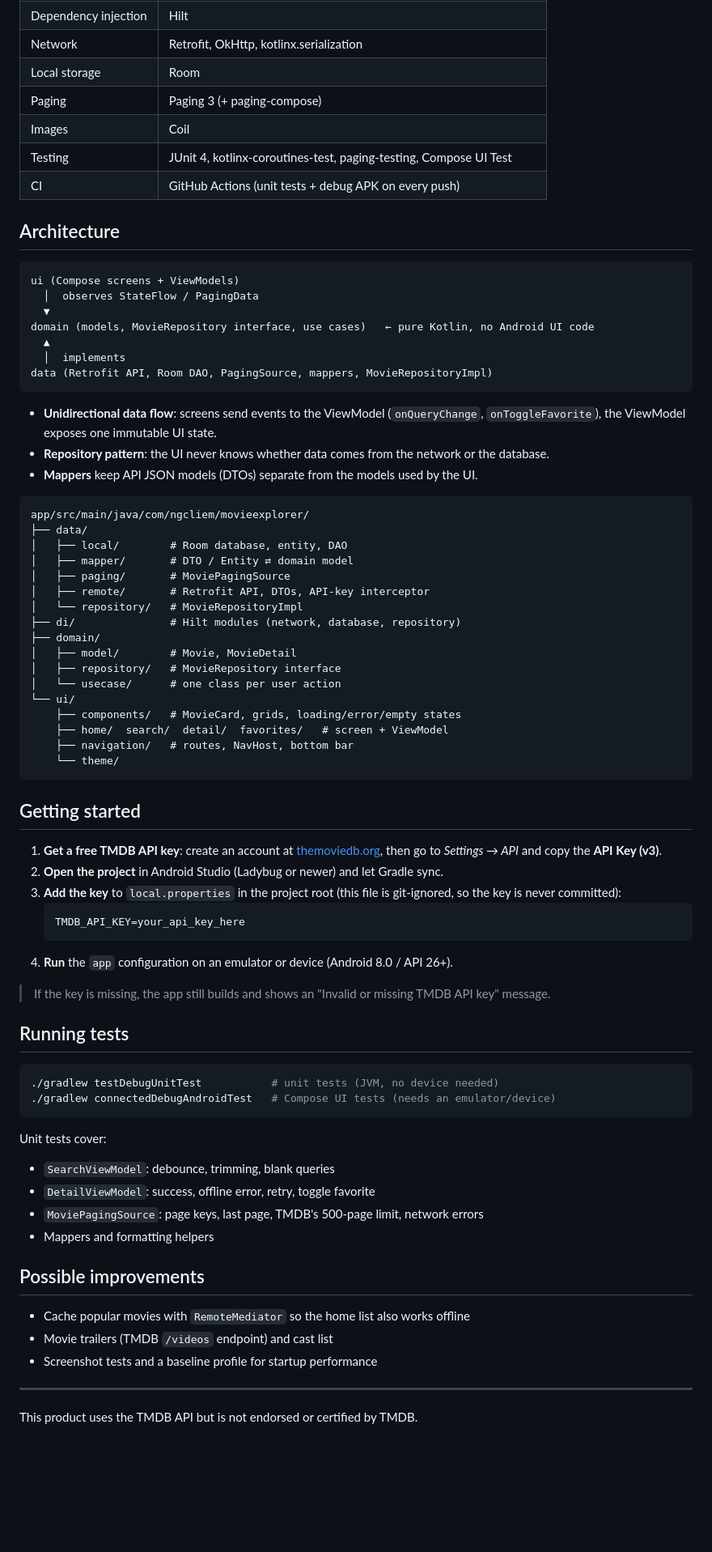
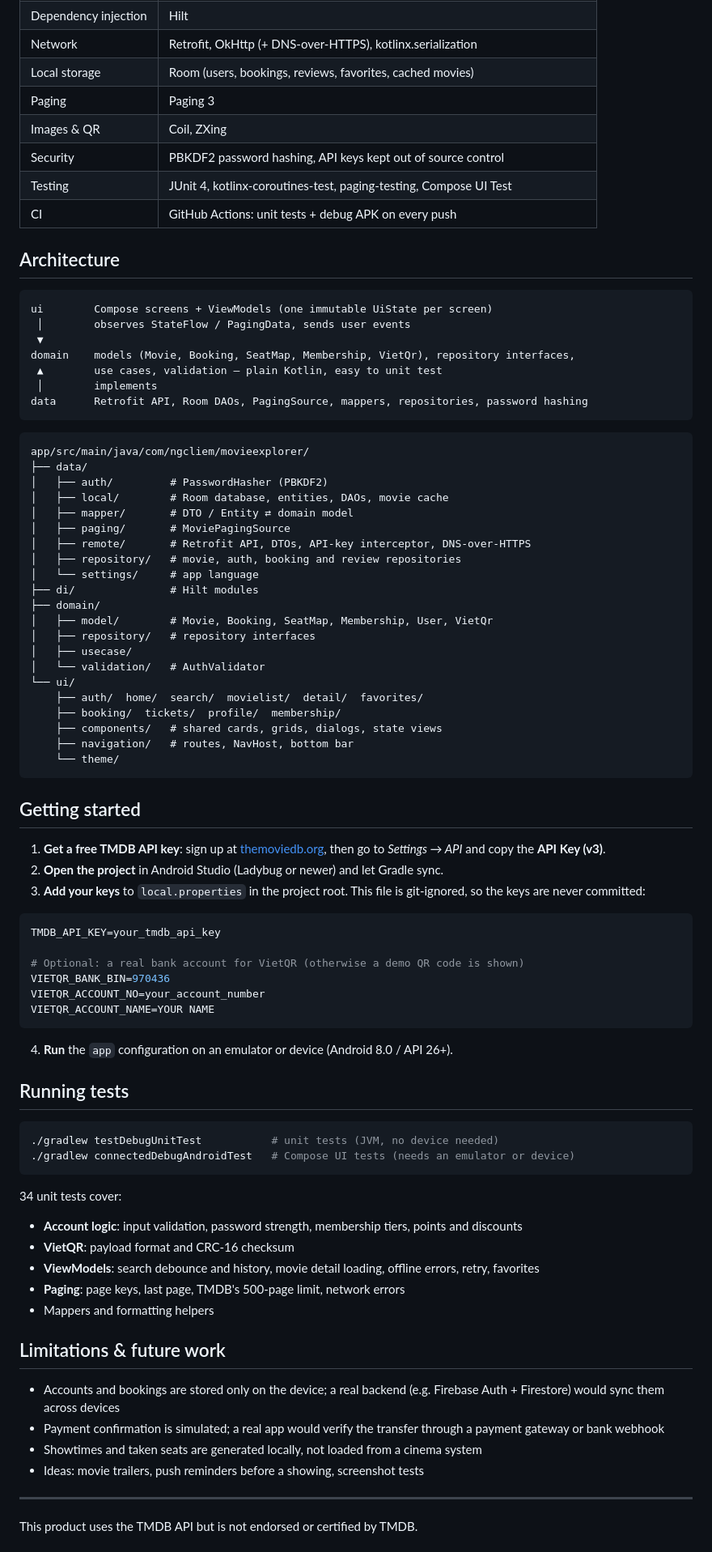
Before and after one commit to NgcLiem/CinemaApp, a Markdown page: README.md, the part around one of its changes. Shown at 81% size. Drawn GitHub-style; blank space fills up the shorter version.

````diff
--- a/README.md
+++ b/README.md
@@ -30,78 +51,81 @@ Built with **Kotlin**, **Jetpack Compose** and **Clean Architecture (MVVM)**, us
 | Dependency injection | Hilt |
-| Network | Retrofit, OkHttp, kotlinx.serialization |
-| Local storage | Room |
-| Paging | Paging 3 (+ paging-compose) |
-| Images | Coil |
+| Network | Retrofit, OkHttp (+ DNS-over-HTTPS), kotlinx.serialization |
+| Local storage | Room (users, bookings, reviews, favorites, cached movies) |
+| Paging | Paging 3 |
+| Images & QR | Coil, ZXing |
+| Security | PBKDF2 password hashing, API keys kept out of source control |
 | Testing | JUnit 4, kotlinx-coroutines-test, paging-testing, Compose UI Test |
-| CI | GitHub Actions (unit tests + debug APK on every push) |
+| CI | GitHub Actions: unit tests + debug APK on every push |
 
 ## Architecture
 
 ```
-ui (Compose screens + ViewModels)
-  │  observes StateFlow / PagingData
-  ▼
-domain (models, MovieRepository interface, use cases)   ← pure Kotlin, no Android UI code
-  ▲
-  │  implements
-data (Retrofit API, Room DAO, PagingSource, mappers, MovieRepositoryImpl)
+ui        Compose screens + ViewModels (one immutable UiState per screen)
+ │        observes StateFlow / PagingData, sends user events
+ ▼
+domain    models (Movie, Booking, SeatMap, Membership, VietQr), repository interfaces,
+ ▲        use cases, validation – plain Kotlin, easy to unit test
+ │        implements
+data      Retrofit API, Room DAOs, PagingSource, mappers, repositories, password hashing
 ```
-
-- **Unidirectional data flow**: screens send events to the ViewModel (`onQueryChange`, `onToggleFavorite`), the ViewModel exposes one immutable UI state.
-- **Repository pattern**: the UI never knows whether data comes from the network or the database.
-- **Mappers** keep API JSON models (DTOs) separate from the models used by the UI.
 
 ```
 app/src/main/java/com/ngcliem/movieexplorer/
 ├── data/
-│   ├── local/        # Room database, entity, DAO
+│   ├── auth/         # PasswordHasher (PBKDF2)
+│   ├── local/        # Room database, entities, DAOs, movie cache
 │   ├── mapper/       # DTO / Entity ⇄ domain model
 │   ├── paging/       # MoviePagingSource
-│   ├── remote/       # Retrofit API, DTOs, API-key interceptor
-│   └── repository/   # MovieRepositoryImpl
-├── di/               # Hilt modules (network, database, repository)
+│   ├── remote/       # Retrofit API, DTOs, API-key interceptor, DNS-over-HTTPS
+│   ├── repository/   # movie, auth, booking and review repositories
+│   └── settings/     # app language
+├── di/               # Hilt modules
 ├── domain/
-│   ├── model/        # Movie, MovieDetail
-│   ├── repository/   # MovieRepository interface
-│   └── usecase/      # one class per user action
+│   ├── model/        # Movie, Booking, SeatMap, Membership, User, VietQr
+│   ├── repository/   # repository interfaces
+│   ├── usecase/
+│   └── validation/   # AuthValidator
 └── ui/
-    ├── components/   # MovieCard, grids, loading/error/empty states
-    ├── home/  search/  detail/  favorites/   # screen + ViewModel
+    ├── auth/  home/  search/  movielist/  detail/  favorites/
+    ├── booking/  tickets/  profile/  membership/
+    ├── components/   # shared cards, grids, dialogs, state views
     ├── navigation/   # routes, NavHost, bottom bar
     └── theme/
 ```
 
 ## Getting started
 
-1. **Get a free TMDB API key**: create an account at [themoviedb.org](https://www.themoviedb.org/signup), then go to *Settings → API* and copy the **API Key (v3)**.
+1. **Get a free TMDB API key**: sign up at [themoviedb.org](https://www.themoviedb.org/signup), then go to *Settings → API* and copy the **API Key (v3)**.
 2. **Open the project** in Android Studio (Ladybug or newer) and let Gradle sync.
-3. **Add the key** to `local.properties` in the project root (this file is git-ignored, so the key is never committed):
-   ```properties
-   TMDB_API_KEY=your_api_key_here
-   ```
+3. **Add your keys** to `local.properties` in the project root. This file is git-ignored, so the keys are never committed:
+```properties
+TMDB_API_KEY=your_tmdb_api_key
+
+# Optional: a real bank account for VietQR (otherwise a demo QR code is shown)
+VIETQR_BANK_BIN=970436
+VIETQR_ACCOUNT_NO=your_account_number
+VIETQR_ACCOUNT_NAME=YOUR NAME
+```
 4. **Run** the `app` configuration on an emulator or device (Android 8.0 / API 26+).
-
-> If the key is missing, the app still builds and shows an "Invalid or missing TMDB API key" message.
-
 ## Running tests
 
 ```bash
 ./gradlew testDebugUnitTest           # unit tests (JVM, no device needed)
-./gradlew connectedDebugAndroidTest   # Compose UI tests (needs an emulator/device)
+./gradlew connectedDebugAndroidTest   # Compose UI tests (needs an emulator or device)
 ```
 
-Unit tests cover:
-- `SearchViewModel`: debounce, trimming, blank queries
-- `DetailViewModel`: success, offline error, retry, toggle favorite
-- `MoviePagingSource`: page keys, last page, TMDB's 500-page limit, network errors
+34 unit tests cover:
+- **Account logic**: input validation, password strength, membership tiers, points and discounts
+- **VietQR**: payload format and CRC-16 checksum
+- **ViewModels**: search debounce and history, movie detail loading, offline errors, retry, favorites
+- **Paging**: page keys, last page, TMDB's 500-page limit, network errors
 - Mappers and formatting helpers
+## Limitations & future work
 
-## Possible improvements
-
-- Cache popular movies with `RemoteMediator` so the home list also works offline
-- Movie trailers (TMDB `/videos` endpoint) and cast list
-- Screenshot tests and a baseline profile for startup performance
-
+- Accounts and bookings are stored only on the device; a real backend (e.g. Firebase Auth + Firestore) would sync them across devices
+- Payment confirmation is simulated; a real app would verify the transfer through a payment gateway or bank webhook
+- Showtimes and taken seats are generated locally, not loaded from a cinema system
+- Ideas: movie trailers, push reminders before a showing, screenshot tests
 ---
 
 This product uses the TMDB API but is not endorsed or certified by TMDB.
````
Also changed, not shown: other parts of README.md (+39 -21 lines), docs/screenshots/membership.png (added), docs/screenshots/payment.png (added), docs/screenshots/seats.png (added), docs/screenshots/tickets.png (added), 2 other files.
